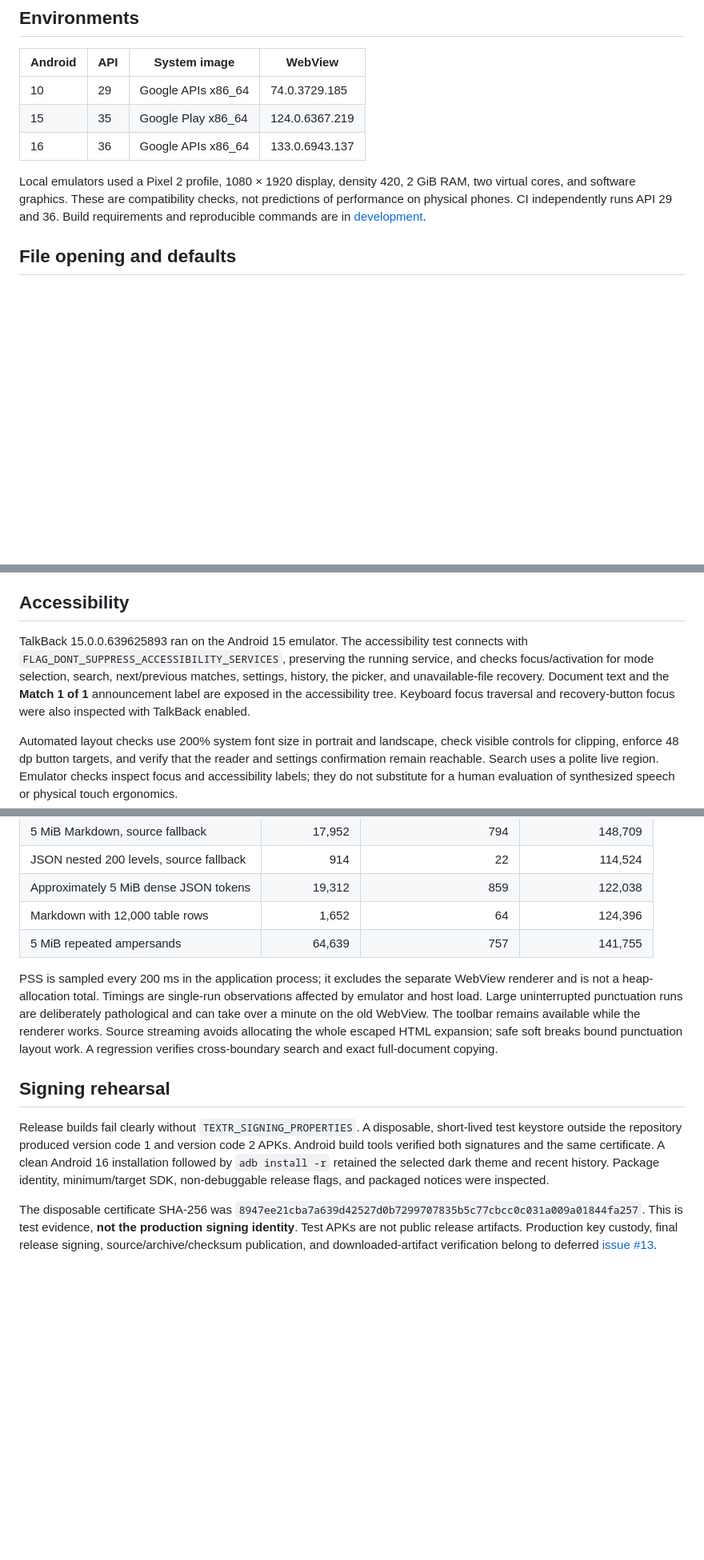
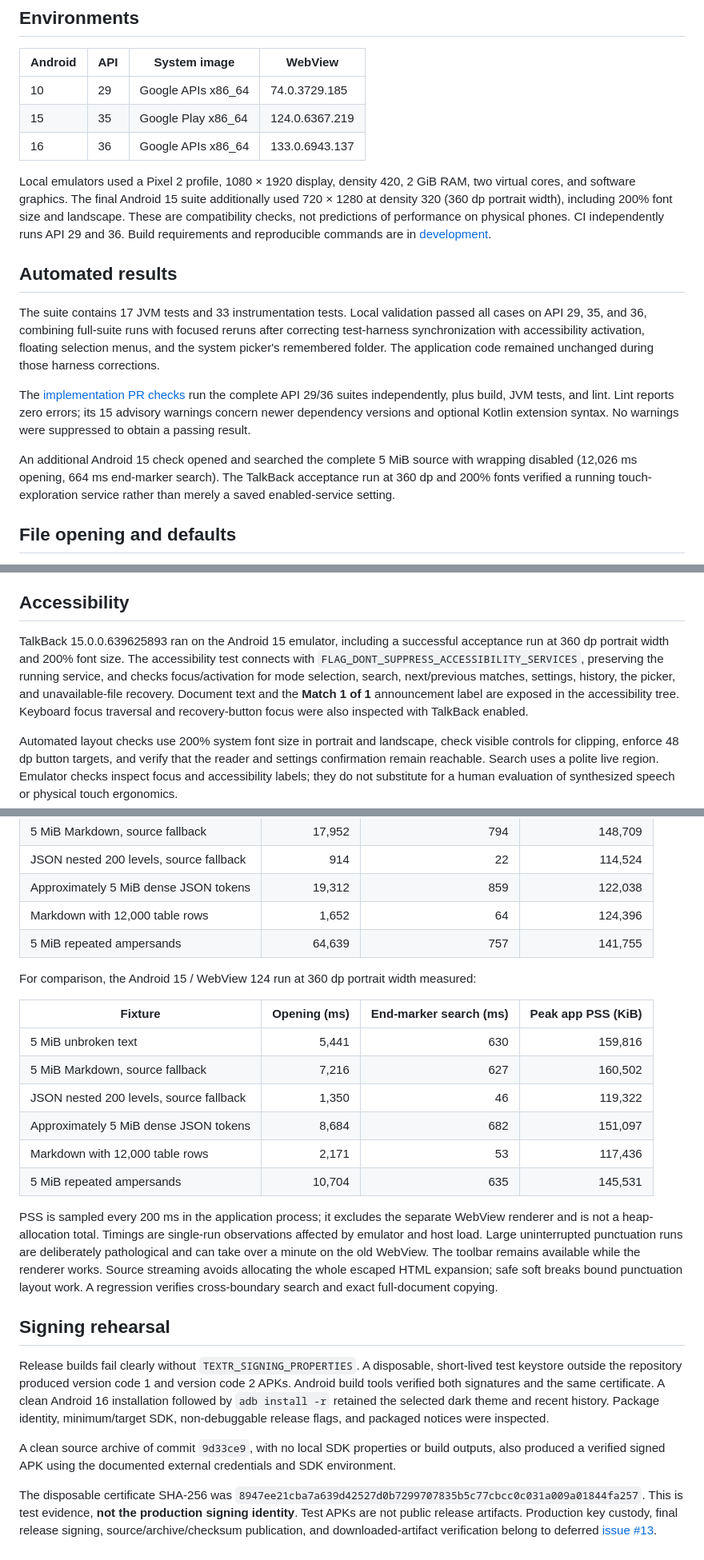
Before and after one commit to utrost/Textr, a Markdown page: docs/validation.md, 3 parts joined by grey strips. Shown at 80% size. GitHub-like rendering; blank space fills up the shorter version.

Commit message:
Complete emulator acceptance evidence and stabilize system UI tests

```diff
--- a/docs/validation.md
+++ b/docs/validation.md
@@ -10,7 +10,15 @@ This record describes development-build validation on 2026-11-12. Public release
 | 15 | 35 | Google Play x86_64 | 124.0.6367.219 |
 | 16 | 36 | Google APIs x86_64 | 133.0.6943.137 |
 
-Local emulators used a Pixel 2 profile, 1080 × 1920 display, density 420, 2 GiB RAM, two virtual cores, and software graphics. These are compatibility checks, not predictions of performance on physical phones. CI independently runs API 29 and 36. Build requirements and reproducible commands are in [development](development.md).
+Local emulators used a Pixel 2 profile, 1080 × 1920 display, density 420, 2 GiB RAM, two virtual cores, and software graphics. The final Android 15 suite additionally used 720 × 1280 at density 320 (360 dp portrait width), including 200% font size and landscape. These are compatibility checks, not predictions of performance on physical phones. CI independently runs API 29 and 36. Build requirements and reproducible commands are in [development](development.md).
+
+## Automated results
+
+The suite contains 17 JVM tests and 33 instrumentation tests. Local validation passed all cases on API 29, 35, and 36, combining full-suite runs with focused reruns after correcting test-harness synchronization with accessibility activation, floating selection menus, and the system picker's remembered folder. The application code remained unchanged during those harness corrections.
+
+The [implementation PR checks](https://github.com/utrost/Textr/pull/23/checks) run the complete API 29/36 suites independently, plus build, JVM tests, and lint. Lint reports zero errors; its 15 advisory warnings concern newer dependency versions and optional Kotlin extension syntax. No warnings were suppressed to obtain a passing result.
+
+An additional Android 15 check opened and searched the complete 5 MiB source with wrapping disabled (12,026 ms opening, 664 ms end-marker search). The TalkBack acceptance run at 360 dp and 200% fonts verified a running touch-exploration service rather than merely a saved enabled-service setting.
 
 ## File opening and defaults
 
@@ -50,7 +58,7 @@ History tests exercise the 30-entry limit, deduplication, eviction, individual r
 
 ## Accessibility
 
-TalkBack 15.0.0.639625893 ran on the Android 15 emulator. The accessibility test connects with `FLAG_DONT_SUPPRESS_ACCESSIBILITY_SERVICES`, preserving the running service, and checks focus/activation for mode selection, search, next/previous matches, settings, history, the picker, and unavailable-file recovery. Document text and the **Match 1 of 1** announcement label are exposed in the accessibility tree. Keyboard focus traversal and recovery-button focus were also inspected with TalkBack enabled.
+TalkBack 15.0.0.639625893 ran on the Android 15 emulator, including a successful acceptance run at 360 dp portrait width and 200% font size. The accessibility test connects with `FLAG_DONT_SUPPRESS_ACCESSIBILITY_SERVICES`, preserving the running service, and checks focus/activation for mode selection, search, next/previous matches, settings, history, the picker, and unavailable-file recovery. Document text and the **Match 1 of 1** announcement label are exposed in the accessibility tree. Keyboard focus traversal and recovery-button focus were also inspected with TalkBack enabled.
 
 Automated layout checks use 200% system font size in portrait and landscape, check visible controls for clipping, enforce 48 dp button targets, and verify that the reader and settings confirmation remain reachable. Search uses a polite live region. Emulator checks inspect focus and accessibility labels; they do not substitute for a human evaluation of synthesized speech or physical touch ergonomics.
 
@@ -83,10 +91,23 @@ One full Android 10 suite run produced these measurements with the software-rend
 | Markdown with 12,000 table rows | 1,652 | 64 | 124,396 |
 | 5 MiB repeated ampersands | 64,639 | 757 | 141,755 |
 
+For comparison, the Android 15 / WebView 124 run at 360 dp portrait width measured:
+
+| Fixture | Opening (ms) | End-marker search (ms) | Peak app PSS (KiB) |
+| --- | ---: | ---: | ---: |
+| 5 MiB unbroken text | 5,441 | 630 | 159,816 |
+| 5 MiB Markdown, source fallback | 7,216 | 627 | 160,502 |
+| JSON nested 200 levels, source fallback | 1,350 | 46 | 119,322 |
+| Approximately 5 MiB dense JSON tokens | 8,684 | 682 | 151,097 |
+| Markdown with 12,000 table rows | 2,171 | 53 | 117,436 |
+| 5 MiB repeated ampersands | 10,704 | 635 | 145,531 |
+
 PSS is sampled every 200 ms in the application process; it excludes the separate WebView renderer and is not a heap-allocation total. Timings are single-run observations affected by emulator and host load. Large uninterrupted punctuation runs are deliberately pathological and can take over a minute on the old WebView. The toolbar remains available while the renderer works. Source streaming avoids allocating the whole escaped HTML expansion; safe soft breaks bound punctuation layout work. A regression verifies cross-boundary search and exact full-document copying.
 
 ## Signing rehearsal
 
 Release builds fail clearly without `TEXTR_SIGNING_PROPERTIES`. A disposable, short-lived test keystore outside the repository produced version code 1 and version code 2 APKs. Android build tools verified both signatures and the same certificate. A clean Android 16 installation followed by `adb install -r` retained the selected dark theme and recent history. Package identity, minimum/target SDK, non-debuggable release flags, and packaged notices were inspected.
 
+A clean source archive of commit `9d33ce9`, with no local SDK properties or build outputs, also produced a verified signed APK using the documented external credentials and SDK environment.
+
 The disposable certificate SHA-256 was `8947ee21cba7a639d42527d0b7299707835b5c77cbcc0c031a009a01844fa257`. This is test evidence, **not the production signing identity**. Test APKs are not public release artifacts. Production key custody, final release signing, source/archive/checksum publication, and downloaded-artifact verification belong to deferred [issue #13](https://github.com/utrost/Textr/issues/13).
```
Also changed, not shown: docs/installing.md (+4 -0 lines), docs/images/home-light.png (added), docs/images/markdown-dark.png (added), 2 other files.
